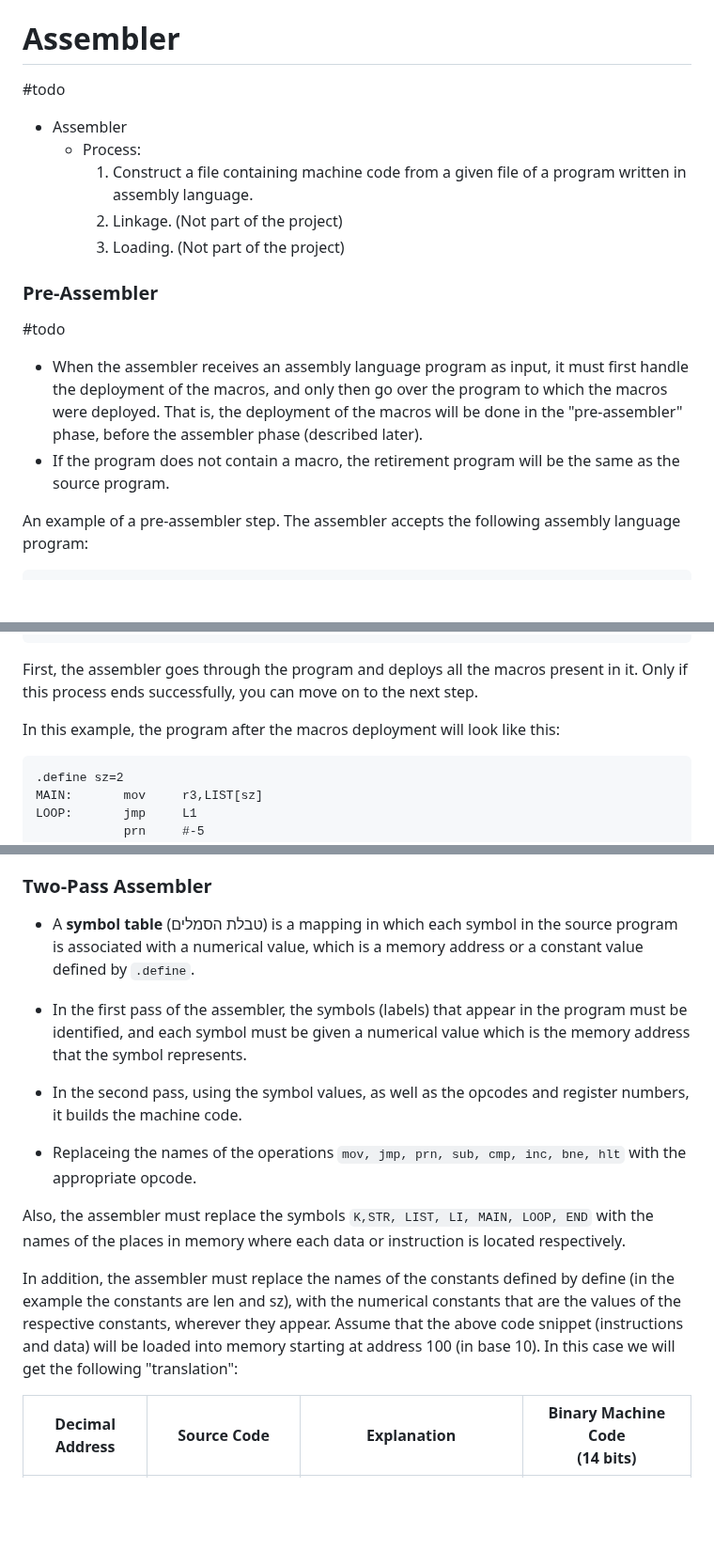
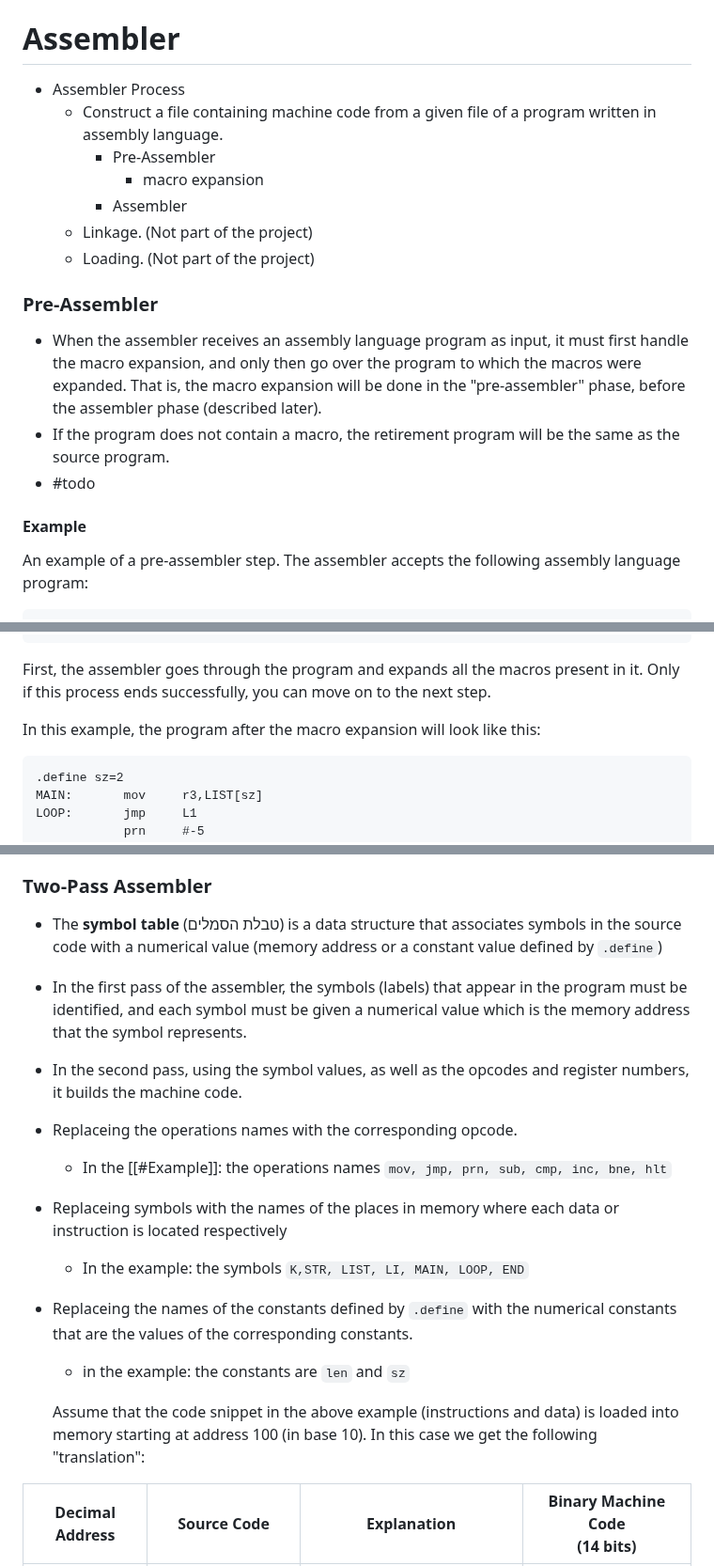
Before and after one commit to adielBm/math-archive, a Markdown page: drafts/Assembler Project.md, 3 parts joined by grey strips. Shown at 94% size. Rendered like a GitHub page; blank space fills up the shorter version.

Commit message:
vault backup: 2024-01-04 21:34:48

````diff
--- a/drafts/Assembler Project.md
+++ b/drafts/Assembler Project.md
@@ -387,21 +387,21 @@ At each word in the machine code of an instruction (not of data), the assembler
 
 # Assembler
 
-#todo
-
-- Assembler
-	- Process:
-		1. Construct a file containing machine code from a given file of a program written in assembly language.
-		2. Linkage. (Not part of the project)
-		3. Loading. (Not part of the project)
-
+- Assembler Process
+	- Construct a file containing machine code from a given file of a program written in assembly language.
+		- Pre-Assembler
+			- macro expansion
+		- Assembler
+	- Linkage. (Not part of the project)
+	- Loading. (Not part of the project)
 
 ### Pre-Assembler
 
-#todo
+- When the assembler receives an assembly language program as input, it must first handle the macro expansion, and only then go over the program to which the macros were expanded. That is, the macro expansion will be done in the "pre-assembler" phase, before the assembler phase (described later).
+- If the program does not contain a macro, the retirement program will be the same as the source program.
+- #todo
 
-- When the assembler receives an assembly language program as input, it must first handle the deployment of the macros, and only then go over the program to which the macros were deployed. That is, the deployment of the macros will be done in the "pre-assembler" phase, before the assembler phase (described later).
-- If the program does not contain a macro, the retirement program will be the same as the source program.
+#### Example
 
 An example of a pre-assembler step. The assembler accepts the following assembly language program:
 
@@ -426,9 +426,9 @@ LIST:  .data 6,-9, len
 K:          .data   22
 ```
 
-First, the assembler goes through the program and deploys all the macros present in it. Only if this process ends successfully, you can move on to the next step.
+First, the assembler goes through the program and expands all the macros present in it. Only if this process ends successfully, you can move on to the next step.
 
-In this example, the program after the macros deployment will look like this:
+In this example, the program after the macro expansion will look like this:
 
 ```
 .define sz=2
@@ -469,17 +469,19 @@ This is a skeletal algorithm for the pre-assembler process.
 
 ### Two-Pass Assembler
 
-- A **symbol table** (טבלת הסמלים) is a mapping in which each symbol in the source program is associated with a numerical value, which is a memory address or a constant value defined by `.define`.
+- The **symbol table** (טבלת הסמלים) is a data structure that associates symbols in the source code with a numerical value (memory address or a constant value defined by `.define`)
 
 - In the first pass of the assembler, the symbols (labels) that appear in the program must be identified, and each symbol must be given a numerical value which is the memory address that the symbol represents.
 - In the second pass, using the symbol values, as well as the opcodes and register numbers, it builds the machine code.
 
-- Replaceing the names of the operations `mov, jmp, prn, sub, cmp, inc, bne, hlt` with the appropriate opcode.
+- Replaceing the operations names with the corresponding opcode.
+	- In the [[#Example]]: the operations names `mov, jmp, prn, sub, cmp, inc, bne, hlt`
+- Replaceing symbols with the names of the places in memory where each data or instruction is located respectively
+	- In the example: the symbols `K,STR, LIST, LI, MAIN, LOOP, END`
+- Replaceing the names of the constants defined by `.define` with the numerical constants that are the values of the corresponding constants.
+	- in the example: the constants are `len` and `sz`
 
-Also, the assembler must replace the symbols `K,STR, LIST, LI, MAIN, LOOP, END` with the names of the places in memory where each data or instruction is located respectively.
-
-In addition, the assembler must replace the names of the constants defined by define (in the example the constants are len and sz), with the numerical constants that are the values of the respective constants, wherever they appear. Assume that the above code snippet (instructions and data) will be loaded into memory starting at address 100 (in base 10). In this case we will get the following "translation":
-
+  Assume that the code snippet in the above example (instructions and data) is loaded into memory starting at address 100 (in base 10). In this case we get the following "translation":
 
 | Decimal Address | Source Code | Explanation | Binary Machine Code <br>(14 bits) |
 | ---- | ---- | ---- | ---- |
````
Also changed, not shown: other parts of drafts/Assembler Project.md (+13 -6 lines).
